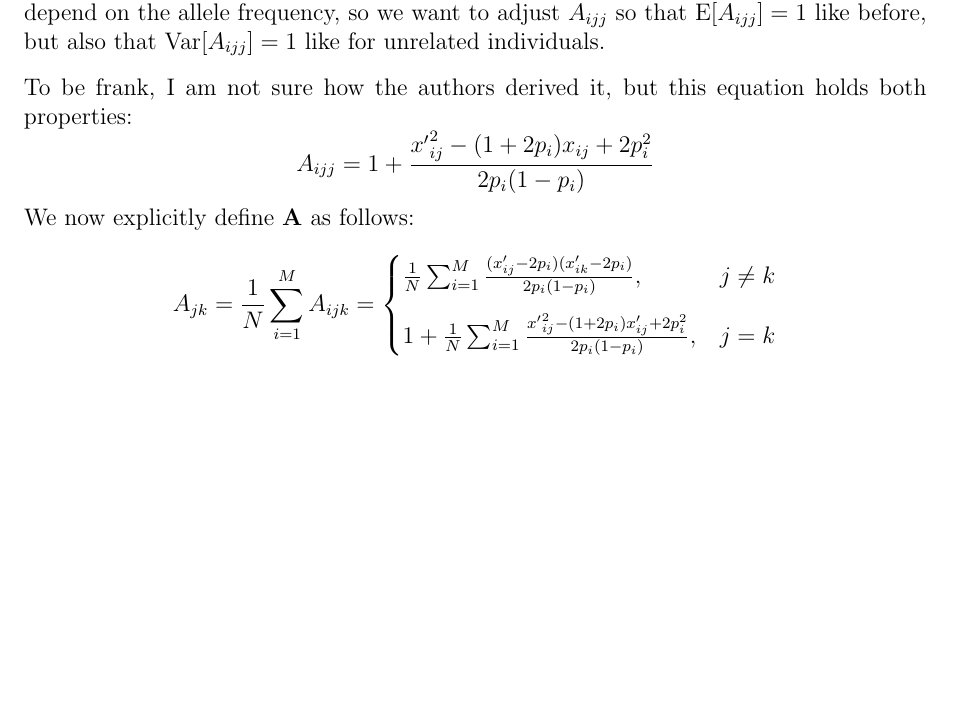
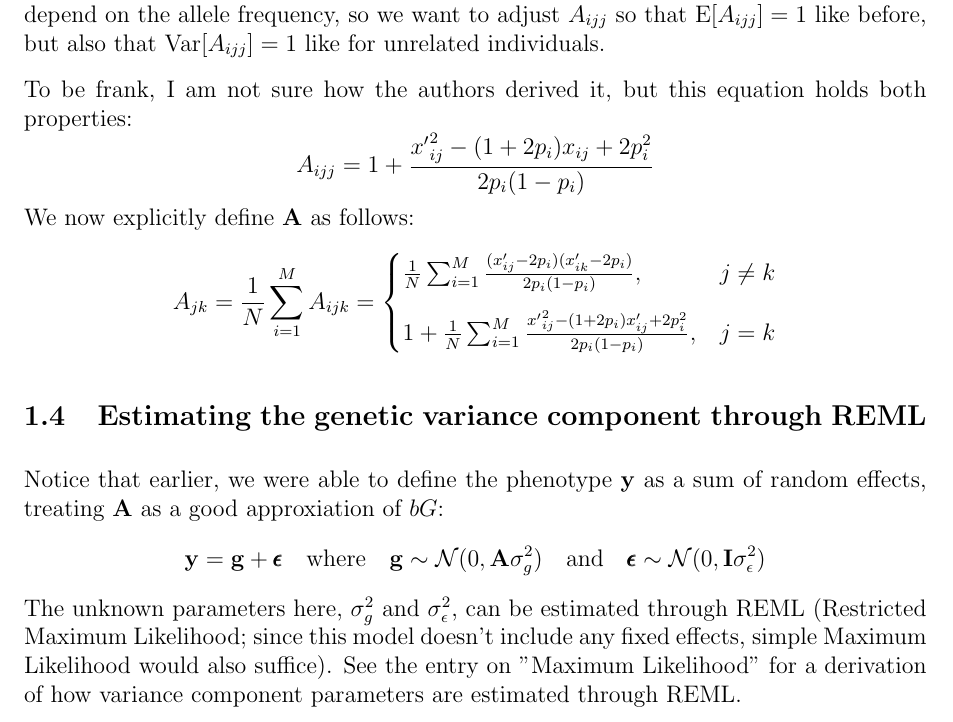
Before and after one commit to nunorgcarvalho/popstatgen, a LaTeX document (sections/statistical_genetics/heritability/heritability.tex): part of page 5 of 5, cut so that both start at the same text, the shorter picture padded with empty space. Compiled offline with pdfLaTeX.

Commit message:
added small section linking variance component estimation to entry on REML

```diff
--- a/sections/statistical_genetics/heritability/heritability.tex
+++ b/sections/statistical_genetics/heritability/heritability.tex
@@ -173,5 +173,15 @@ A_{jk} = \frac{1}{N}\sum_{i=1}^{M} A_{ijk} =
 \end{cases}
 $$
 
+\subsection{Estimating the genetic variance component through REML}
+Notice that earlier, we were able to define the phenotype $\by$ as a sum of random effects, treating $\bA$ as a good approxiation of $bG$:
+\begin{equation*}
+\by = \bg + \bepsilon
+\quad\mathrm{where}\quad
+\bg \sim \N(0, \bA \varg)
+\quad\mathrm{and}\quad
+\bepsilon \sim \N(0, \bI \vareps)
+\end{equation*}
+The unknown parameters here, $\varg$ and $\vareps$, can be estimated through REML (Restricted Maximum Likelihood; since this model doesn't include any fixed effects, simple Maximum Likelihood would also suffice). See the entry on "Maximum Likelihood" for a derivation of how variance component parameters are estimated through REML.
 
 \end{document}
```
Also changed, not shown: sections/statistical_genetics/heritability/heritability.pdf.
